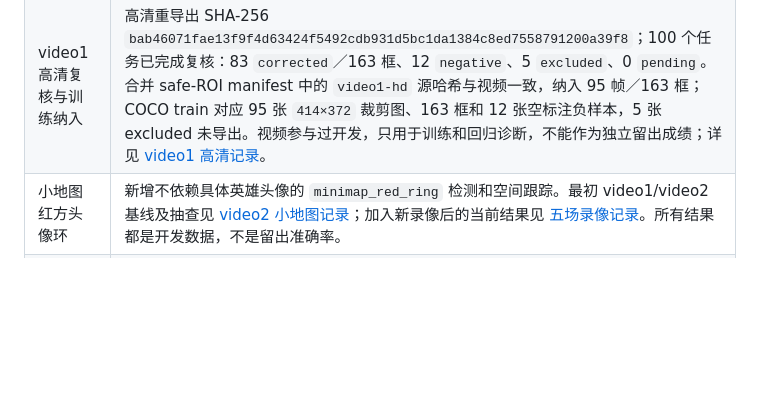
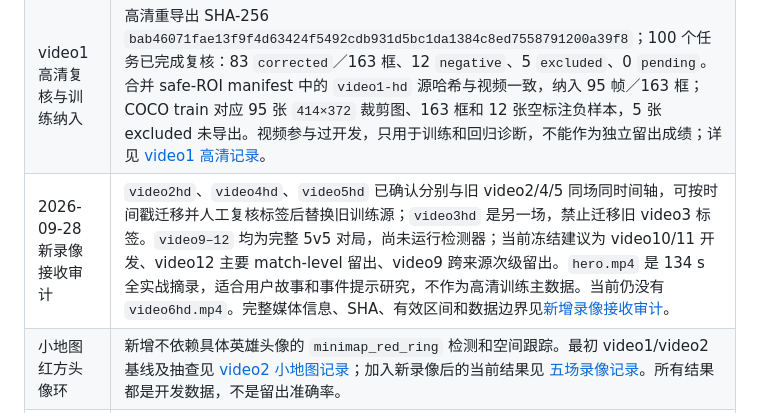
Before and after one commit to ld0574/SenseField, a Markdown page: validation/STATUS.md, the part around the change. GitHub-like rendering; blank space fills up the shorter version.

```diff
--- a/validation/STATUS.md
+++ b/validation/STATUS.md
@@ -18,6 +18,7 @@
 | Android 13/14 模拟器 | 0.2.0 固定 ROI 回归中，两种 API 均以同一 APK 全新安装，完成 `1/5` YOLOX、整屏授权、2400×1080 横屏采集，以及暂停／恢复／停止；均观察到实际 ncnn `CueEvent`，统计 `queued=4`、`audioFailures=0`，无崩溃。可导入的自适应 profile 尚未在模拟器复测；模拟器也无实际扬声器音频。详情见 [模拟器验证](EMULATOR.md) |
 | video1 低清历史开发回放 | 旧低清版（720×324、约 15 分 28 秒）仅开启从同场截取的“撤退”模板，以 12 帧／秒处理 11,134 帧，得到 3 条提示，对应肉眼核对的 3 段“撤退”横幅；见 [video1 开发记录](VIDEO1.md)。旧完整 MP4 已由高清重导出版替换，不能用当前同名文件重放此历史实验；这是同场调参结果，不是留出准确率。 |
 | video1 高清复核与训练纳入 | 高清重导出 SHA-256 `bab46071fae13f9f4d63424f5492cdb931d5bc1da1384c8ed7558791200a39f8`；100 个任务已完成复核：83 `corrected`／163 框、12 `negative`、5 `excluded`、0 `pending`。合并 safe-ROI manifest 中的 `video1-hd` 源哈希与视频一致，纳入 95 帧／163 框；COCO train 对应 95 张 `414×372` 裁剪图、163 框和 12 张空标注负样本，5 张 excluded 未导出。视频参与过开发，只用于训练和回归诊断，不能作为独立留出成绩；详见 [video1 高清记录](VIDEO1_HD.md)。 |
+| 2026-09-28 新录像接收审计 | `video2hd`、`video4hd`、`video5hd` 已确认分别与旧 video2/4/5 同场同时间轴，可按时间戳迁移并人工复核标签后替换旧训练源；`video3hd` 是另一场，禁止迁移旧 video3 标签。`video9–12` 均为完整 5v5 对局，尚未运行检测器；当前冻结建议为 video10/11 开发、video12 主要 match-level 留出、video9 跨来源次级留出。`hero.mp4` 是 134 s 全实战摘录，适合用户故事和事件提示研究，不作为高清训练主数据。当前仍没有 `video6hd.mp4`。完整媒体信息、SHA、有效区间和数据边界见[新增录像接收审计](VIDEO_INTAKE_2026-09-28.md)。 |
 | 小地图红方头像环 | 新增不依赖具体英雄头像的 `minimap_red_ring` 检测和空间跟踪。最初 video1/video2 基线及抽查见 [video2 小地图记录](VIDEO2.md)；加入新录像后的当前结果见 [五场录像记录](VIDEO3_5.md)。所有结果都是开发数据，不是留出准确率。 |
 | 组合配置 | `android-combined-development.json` 同时启用小地图红环和“撤退”模板；最新回放中 video1 为 102＋3、video2 为 141＋3 条提示。危险信号可抢占较低优先级提示，video1 三次撤退时间保持不变，主画面检测保持关闭。 |
 | 五场录像扩充 | 五场共处理 56,978 帧；地图结构门控移除了已确认的英雄选择／加载界面误报，最终分别输出 102/141/105/126/123 条小地图提示。150 张抽样帧已全部复核；排除 29 张非对局画面后，121 张有效帧含 190 个敌方头像框。COCO 已按整场对局导出为 train 76 张／111 框、val 45 张／79 框。所有五场均参与过规则复核，不再算独立留出数据。见 [五场录像记录](VIDEO3_5.md)。 |
```
Also changed, not shown: validation/VIDEO_INTAKE_2026-09-28.md (added, +70 -0 lines).
